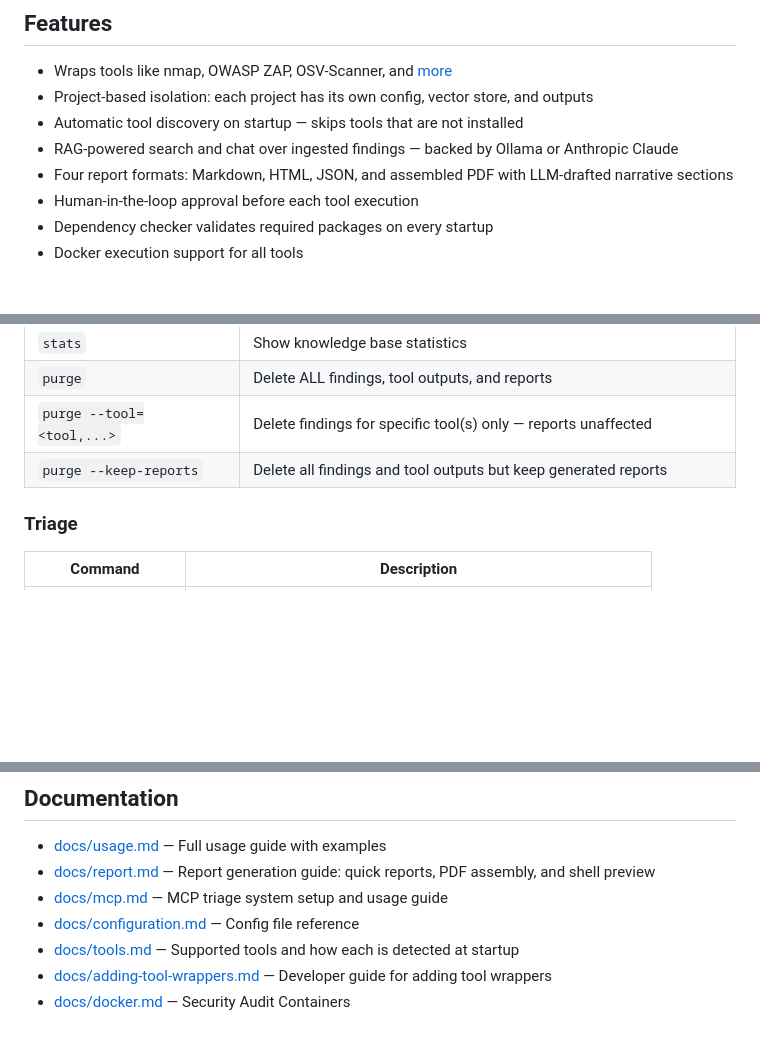
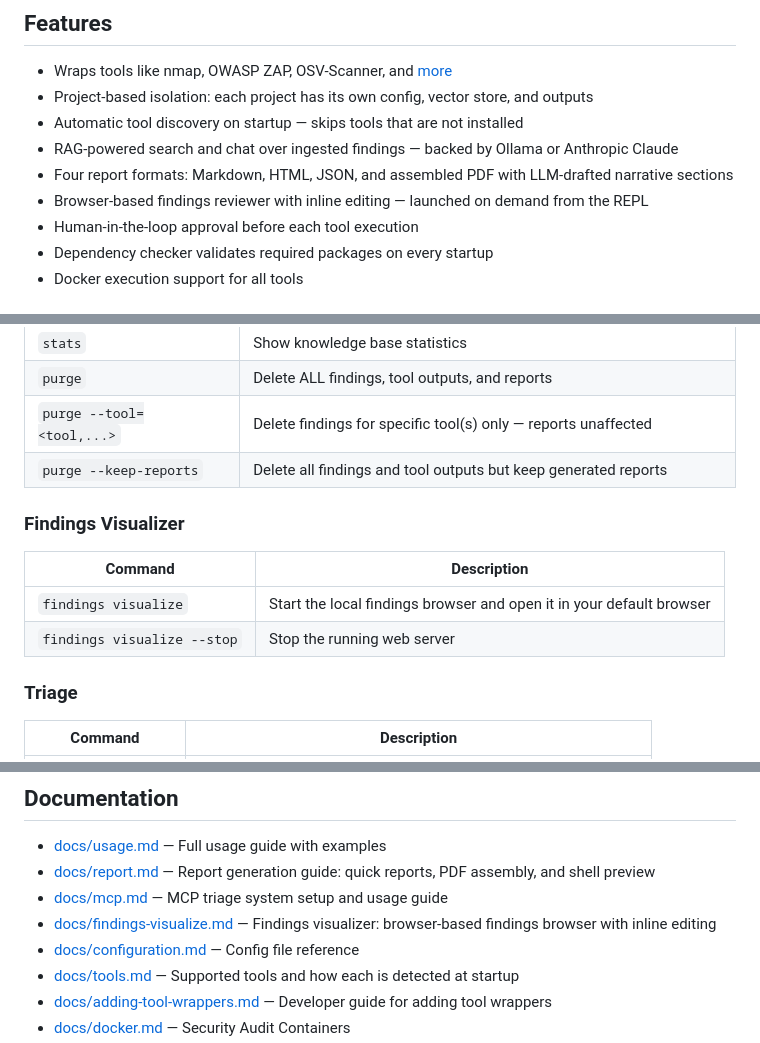
Before and after one commit to scifeks/tally, a Markdown page: README.md, 3 parts joined by grey strips. Drawn GitHub-style; blank space fills up the shorter version.

Commit message:
TAL-92 - Adding documentation for new findings visualize command

```diff
--- a/README.md
+++ b/README.md
@@ -11,6 +11,7 @@ Tally is a CLI REPL for orchestrating web application penetration testing. It wr
 - Automatic tool discovery on startup — skips tools that are not installed
 - RAG-powered search and chat over ingested findings — backed by Ollama or Anthropic Claude
 - Four report formats: Markdown, HTML, JSON, and assembled PDF with LLM-drafted narrative sections
+- Browser-based findings reviewer with inline editing — launched on demand from the REPL
 - Human-in-the-loop approval before each tool execution
 - Dependency checker validates required packages on every startup
 - Docker execution support for all tools
@@ -102,6 +103,13 @@ report
 | `purge --tool=<tool,...>` | Delete findings for specific tool(s) only — reports unaffected |
 | `purge --keep-reports` | Delete all findings and tool outputs but keep generated reports |
 
+### Findings Visualizer
+
+| Command | Description |
+|---|---|
+| `findings visualize` | Start the local findings browser and open it in your default browser |
+| `findings visualize --stop` | Stop the running web server |
+
 ### Triage
 
 | Command | Description |
@@ -181,6 +189,7 @@ Tools can run locally or inside a Docker container. The execution mode is config
 - [docs/usage.md](docs/usage.md) — Full usage guide with examples
 - [docs/report.md](docs/report.md) — Report generation guide: quick reports, PDF assembly, and shell preview
 - [docs/mcp.md](docs/mcp.md) — MCP triage system setup and usage guide
+- [docs/findings-visualize.md](docs/findings-visualize.md) — Findings visualizer: browser-based findings browser with inline editing
 - [docs/configuration.md](docs/configuration.md) — Config file reference
 - [docs/tools.md](docs/tools.md) — Supported tools and how each is detected at startup
 - [docs/adding-tool-wrappers.md](docs/adding-tool-wrappers.md) — Developer guide for adding tool wrappers
```
Also changed, not shown: docs/findings-visualize.md (added, +205 -0 lines).
